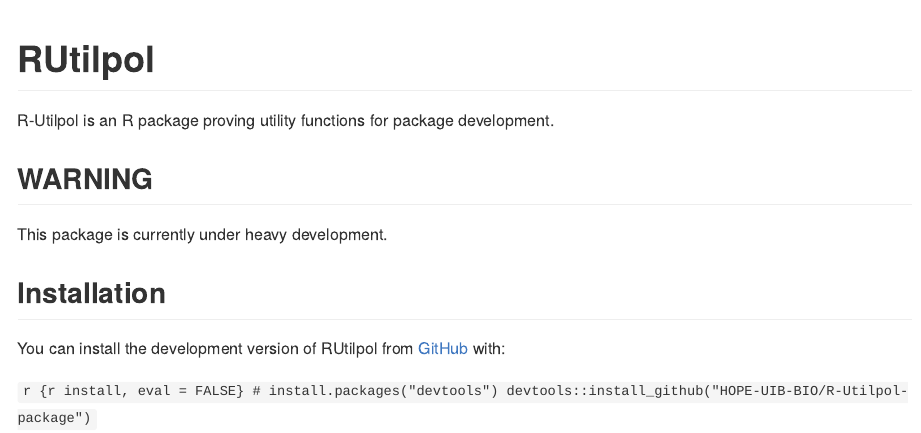
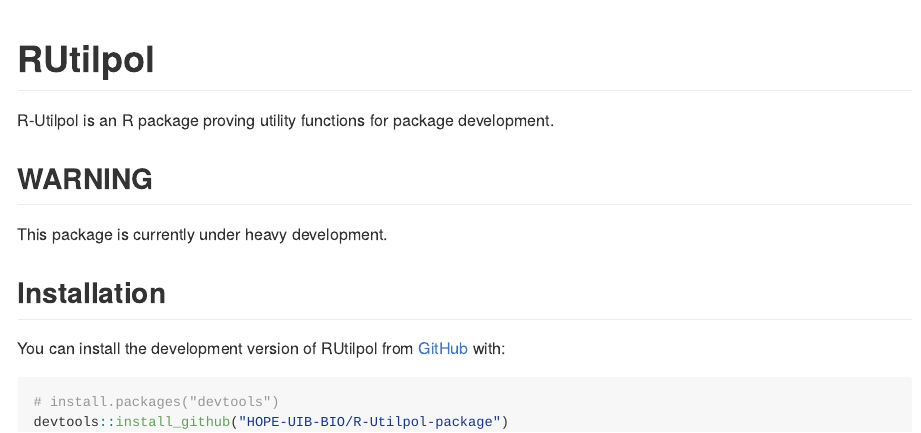
Before and after one commit to HOPE-UIB-BIO/R-Utilpol-package, an R Markdown document (README.Rmd): the page in a window 1100 px wide, from its top. The pictures show the output file README.md that the author committed with the source, drawn offline in the style of GitHub; badge pictures from the web are left out.

Commit message:
render README using `rmarkdown` (#15)

````diff
--- a/README.Rmd
+++ b/README.Rmd
@@ -1,5 +1,5 @@
 ---
-output: gfm
+output: github_document
 ---
 
 <!-- README.md is generated from README.Rmd. Please edit that file -->
@@ -30,7 +30,7 @@
 
 You can install the development version of RUtilpol from [GitHub](https://github.com/) with:
 
-``` r {r install, eval = FALSE}
+```{r install, eval = FALSE}
 # install.packages("devtools")
 devtools::install_github("HOPE-UIB-BIO/R-Utilpol-package")
 ```
````
Also changed, not shown: README.md, 1 other file.
